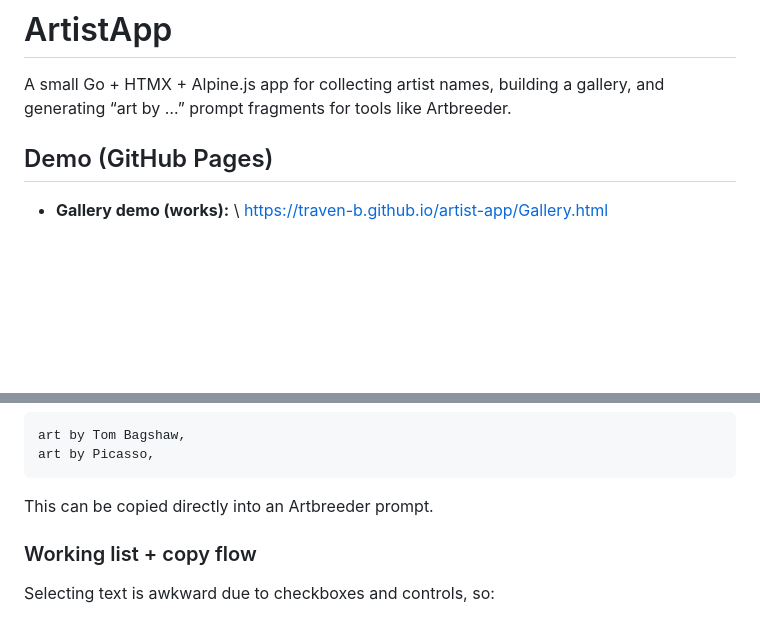
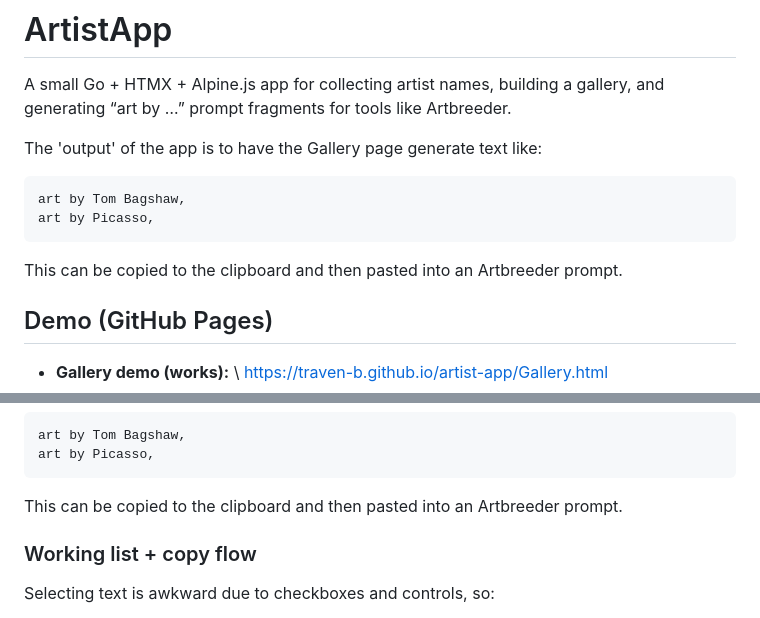
Before and after one commit to Traven-B/artist-app, a Markdown page: README.md, 2 parts joined by grey strips. GitHub-like rendering; blank space fills up the shorter version.

Commit message:
Touch README again.

````diff
--- a/README.md
+++ b/README.md
@@ -2,6 +2,16 @@
 
 A small Go + HTMX + Alpine.js app for collecting artist names, building a gallery,
 and generating “art by …” prompt fragments for tools like Artbreeder.
+
+The 'output' of the app is to have the Gallery page generate text like:
+
+```
+art by Tom Bagshaw,
+art by Picasso,
+```
+
+This can be copied to the clipboard and then pasted into an Artbreeder prompt.
+
 
 ## Demo (GitHub Pages)
 
@@ -224,7 +234,7 @@ art by Tom Bagshaw,
 art by Picasso,
 ```
 
-This can be copied directly into an Artbreeder prompt.
+This can be copied to the clipboard and then pasted into an Artbreeder prompt.
 
 
 ### Working list + copy flow
````
